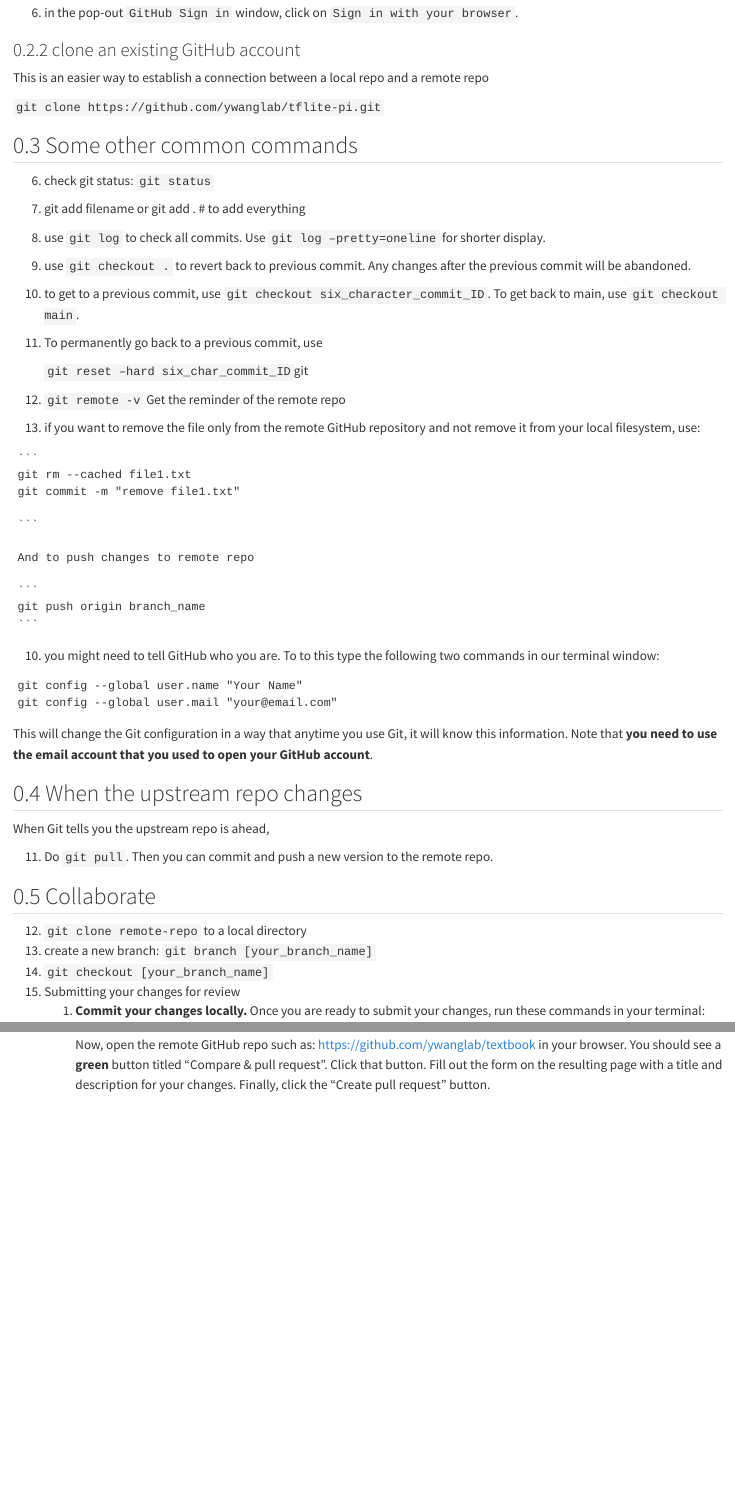
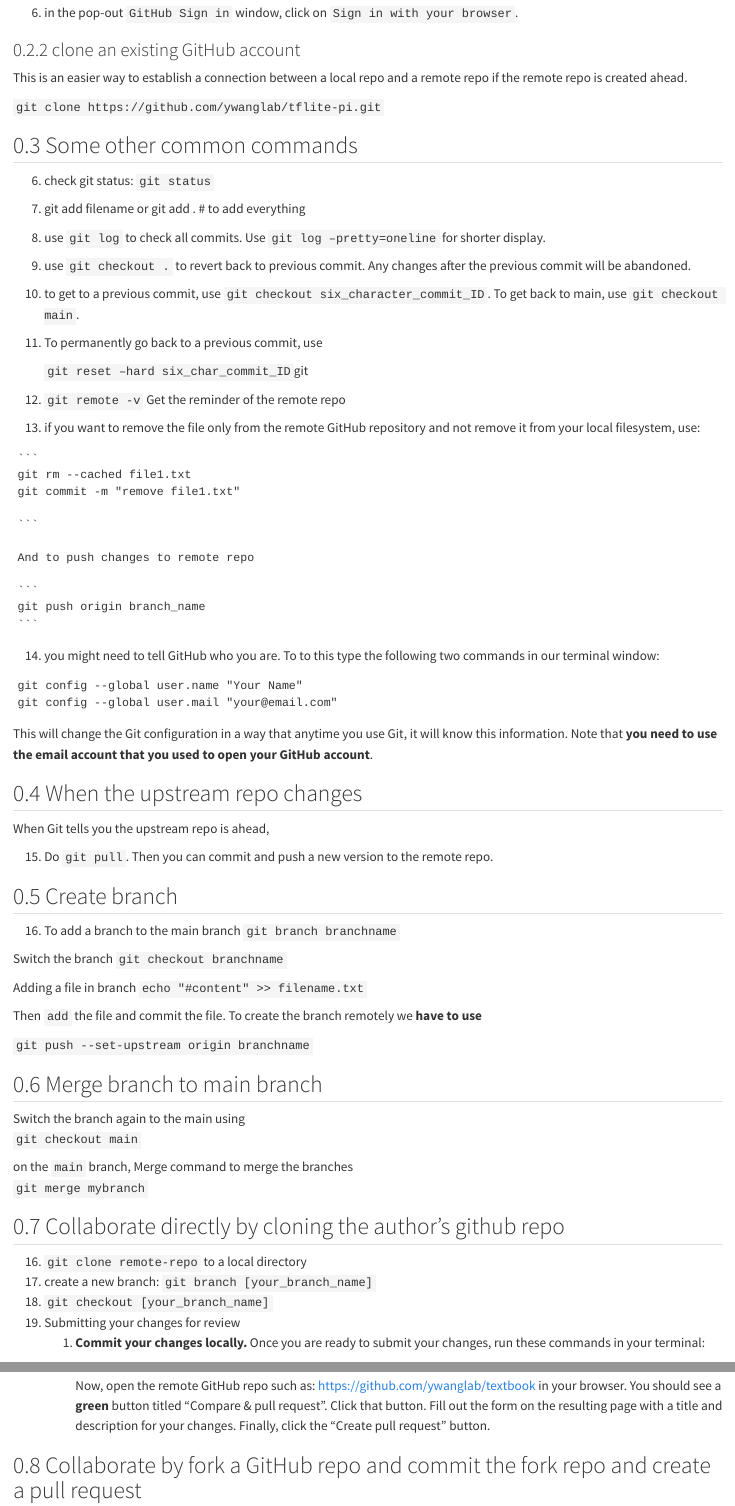
Before and after one commit to hieuquangmai/stat1010, a Quarto document (git.qmd): the page in a window 1100 px wide, from 1070 px down, and a second part further down, joined at a grey line. Rendered offline with R 4.5, knitr and Pandoc in place of Quarto, with nearby package versions.

Commit message:
update git.qmd

`````diff
--- a/git.qmd
+++ b/git.qmd
@@ -55,7 +55,7 @@ I assume you already have an account on <https://github.com>. If not, you need t
 
 ### clone an existing GitHub account
 
-This is an easier way to establish a connection between a local repo and a remote repo
+This is an easier way to establish a connection between a local repo and a remote repo if the remote repo is created ahead.
 
 `git clone https://github.com/ywanglab/tflite-pi.git`
 
@@ -93,7 +93,7 @@ git push origin branch_name
 ```
 ````
 
-10. you might need to tell GitHub who you are. To to this type the following two commands in our terminal window:
+14. you might need to tell GitHub who you are. To to this type the following two commands in our terminal window:
 
 ```
 git config --global user.name "Your Name"
@@ -106,14 +106,34 @@ This will change the Git configuration in a way that anytime you use Git, it wil
 
 When Git tells you the upstream repo is ahead,
 
-11. Do `git pull`. Then you can commit and push a new version to the remote repo.
+15. Do `git pull`. Then you can commit and push a new version to the remote repo.
 
-## Collaborate
+## Create branch
 
-12. `git clone remote-repo` to a local directory
-13. create a new branch: `git branch [your_branch_name]`
-14. `git checkout [your_branch_name]`
-15. Submitting your changes for review
+16. To add a branch to the main branch `git branch branchname`
+
+Switch the branch `git checkout branchname`
+
+Adding a file in branch `echo "#content" >> filename.txt`
+
+Then `add` the file and commit the file. To create the branch remotely we **have to use**
+
+`git push --set-upstream origin branchname`
+
+## Merge branch to main branch
+
+Switch the branch again to the main using\
+`git checkout main`
+
+on the `main` branch, Merge command to merge the branches\
+`git merge mybranch`
+
+## Collaborate directly by cloning the author's github repo
+
+16. `git clone remote-repo` to a local directory
+17. create a new branch: `git branch [your_branch_name]`
+18. `git checkout [your_branch_name]`
+19. Submitting your changes for review
     1.  **Commit your changes locally.** Once you are ready to submit your changes, run these commands in your terminal:
 
         ```
@@ -129,3 +149,5 @@ When Git tells you the upstream repo is ahead,
         ```
 
         Now, open the remote GitHub repo such as: [https://github.com/ywanglab/textbook](https://github.com/DS-100/textbook) in your browser. You should see a **green** button titled "Compare & pull request". Click that button. Fill out the form on the resulting page with a title and description for your changes. Finally, click the "Create pull request" button.
+
+## Collaborate by fork a GitHub repo and commit the fork repo and create a pull request
`````
Also changed, not shown: docs/search.json, git.qmd (4 more changed lines), 2 other files.
